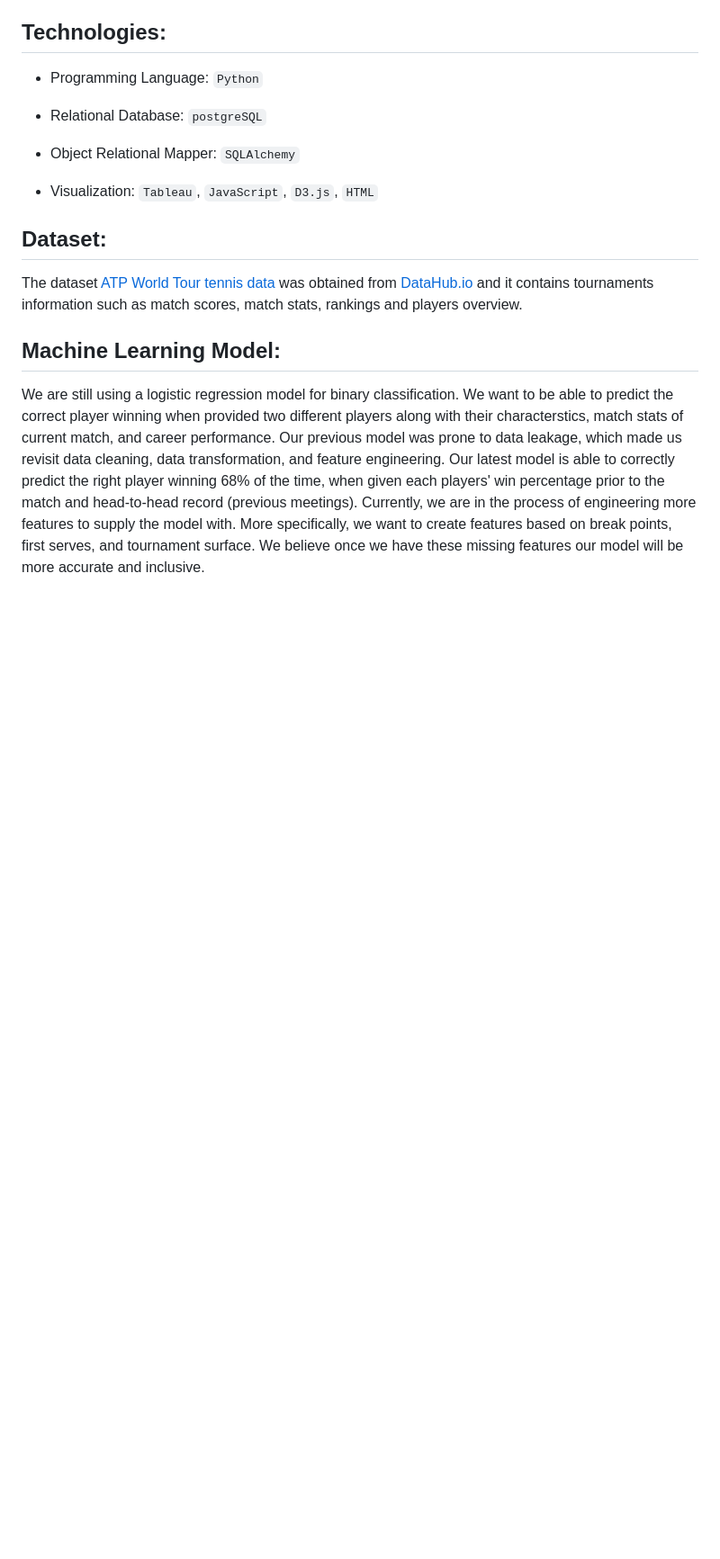
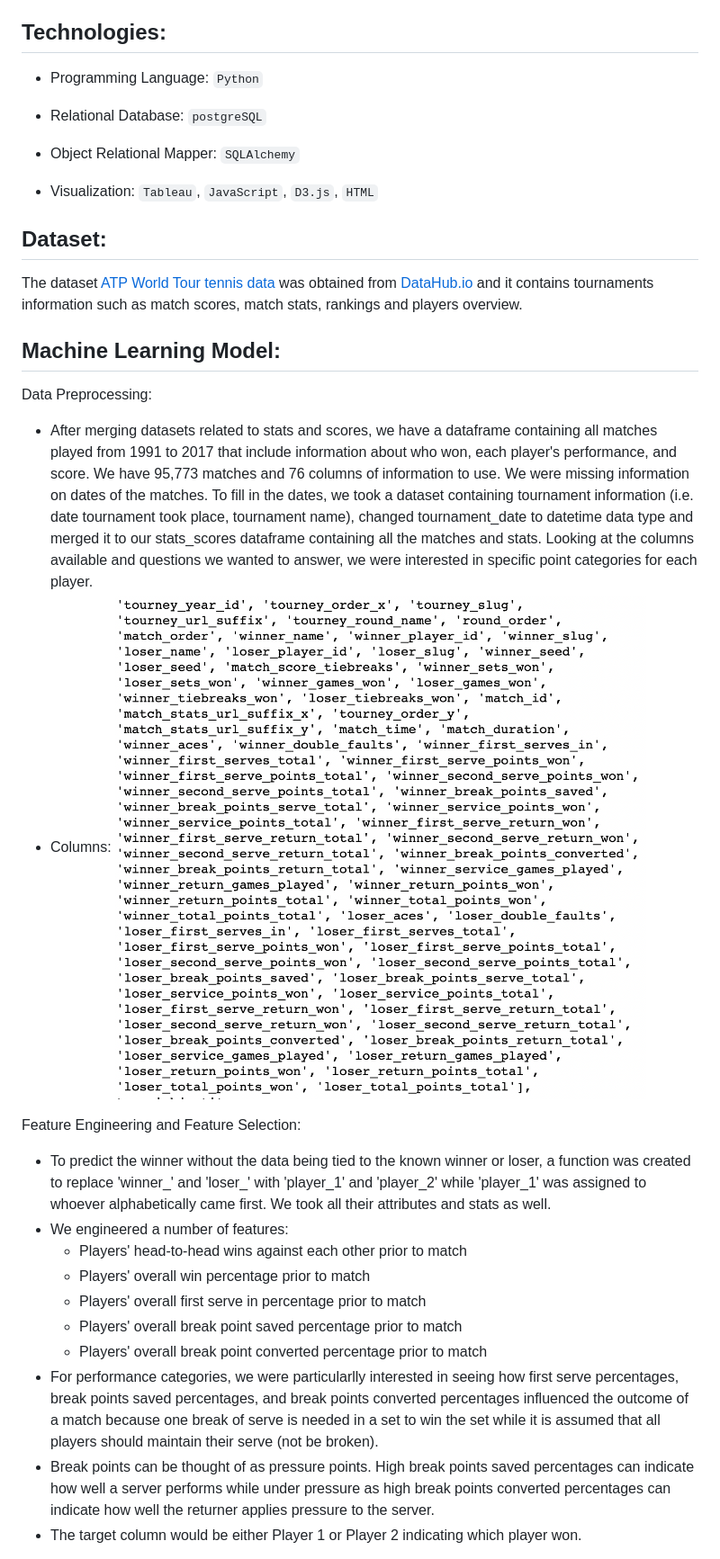
Before and after one commit to julieher/project_folder, a Markdown page: README.md, the part around the change printed below. Shown: that part at 90% size. Rendered like a GitHub page; pictures changed too: Images/ml/columns.png (added); blank space fills up the shorter version.

```diff
--- a/README.md
+++ b/README.md
@@ -46,4 +46,19 @@ The dataset [ATP World Tour tennis data](https://datahub.io/sports-data/atp-worl
 
 ## Machine Learning Model:
 
-We are still using a logistic regression model for binary classification. We want to be able to predict the correct player winning when provided two different players along with their characterstics, match stats of current match, and career performance. Our previous model was prone to data leakage, which made us revisit data cleaning, data transformation, and feature engineering. Our latest model is able to correctly predict the right player winning 68% of the time, when given each players' win percentage prior to the match and head-to-head record (previous meetings). Currently, we are in the process of engineering more features to supply the model with. More specifically, we want to create features based on break points, first serves, and tournament surface. We believe once we have these missing features our model will be more accurate and inclusive.
+Data Preprocessing:
+- After merging datasets related to stats and scores, we have a dataframe containing all matches played from 1991 to 2017 that include information about who won, each player's performance, and score. We have 95,773 matches and 76 columns of information to use. We were missing information on dates of the matches. To fill in the dates, we took a dataset containing tournament information (i.e. date tournament took place, tournament name), changed tournament_date to datetime data type and merged it to our stats_scores dataframe containing all the matches and stats. Looking at the columns available and questions we wanted to answer, we were interested in specific point categories for each player.
+- Columns: ![ml](Images/ml/columns.png)
+
+Feature Engineering and Feature Selection:
+- To predict the winner without the data being tied to the known winner or loser, a function was created to replace 'winner_' and 'loser_' with 'player_1' and 'player_2' while 'player_1' was assigned to whoever alphabetically came first. We took all their attributes and stats as well.
+- We engineered a number of features:
+    - Players' head-to-head wins against each other prior to match
+    - Players' overall win percentage prior to match
+    - Players' overall first serve in percentage prior to match
+    - Players' overall break point saved percentage prior to match
+    - Players' overall break point converted percentage prior to match
+- For performance categories, we were particularlly interested in seeing how first serve percentages, break points saved percentages, and break points converted percentages influenced the outcome of a match because one break of serve is needed in a set to win the set while it is assumed that all players should maintain their serve (not be broken).
+- Break points can be thought of as pressure points. High break points saved percentages can indicate how well a server performs while under pressure as high break points converted percentages can indicate how well the returner applies pressure to the server.
+- The target column would be either Player 1 or Player 2 indicating which player won.
+
```
Also changed, not shown: other parts of README.md (+22 -10 lines), Images/ml/GridSearchResults.png (added), Images/ml/feature_importance.png (added), Images/ml/features_used.png (added), Images/ml/recent_model_perf.png (added), 2 other files.
